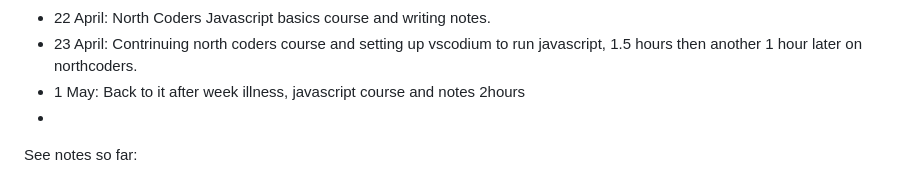
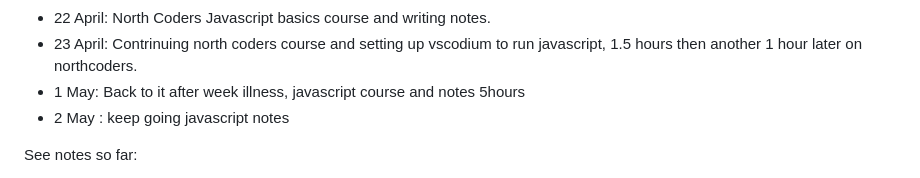
Before and after one commit to jackkershaw/my-coding-progress, a Markdown page: Coding journey so far.md, the part around the change. GitHub-like rendering.

```diff
--- a/Coding journey so far.md
+++ b/Coding journey so far.md
@@ -57,8 +57,8 @@
  - 20 April: 1 hour on basic javascript, writing in [[Javascript notes]]
  - 22 April: North Coders Javascript basics course and writing notes.
  - 23 April: Contrinuing north coders course and setting up vscodium to run javascript, 1.5 hours then another 1 hour later on northcoders.
- - 1 May: Back to it after week illness, javascript course and notes 2hours
- -
+ - 1 May: Back to it after week illness, javascript course and notes 5hours
+ - 2 May : keep going javascript notes
 
 See notes so far:
 - [[HTML notes]]
```
